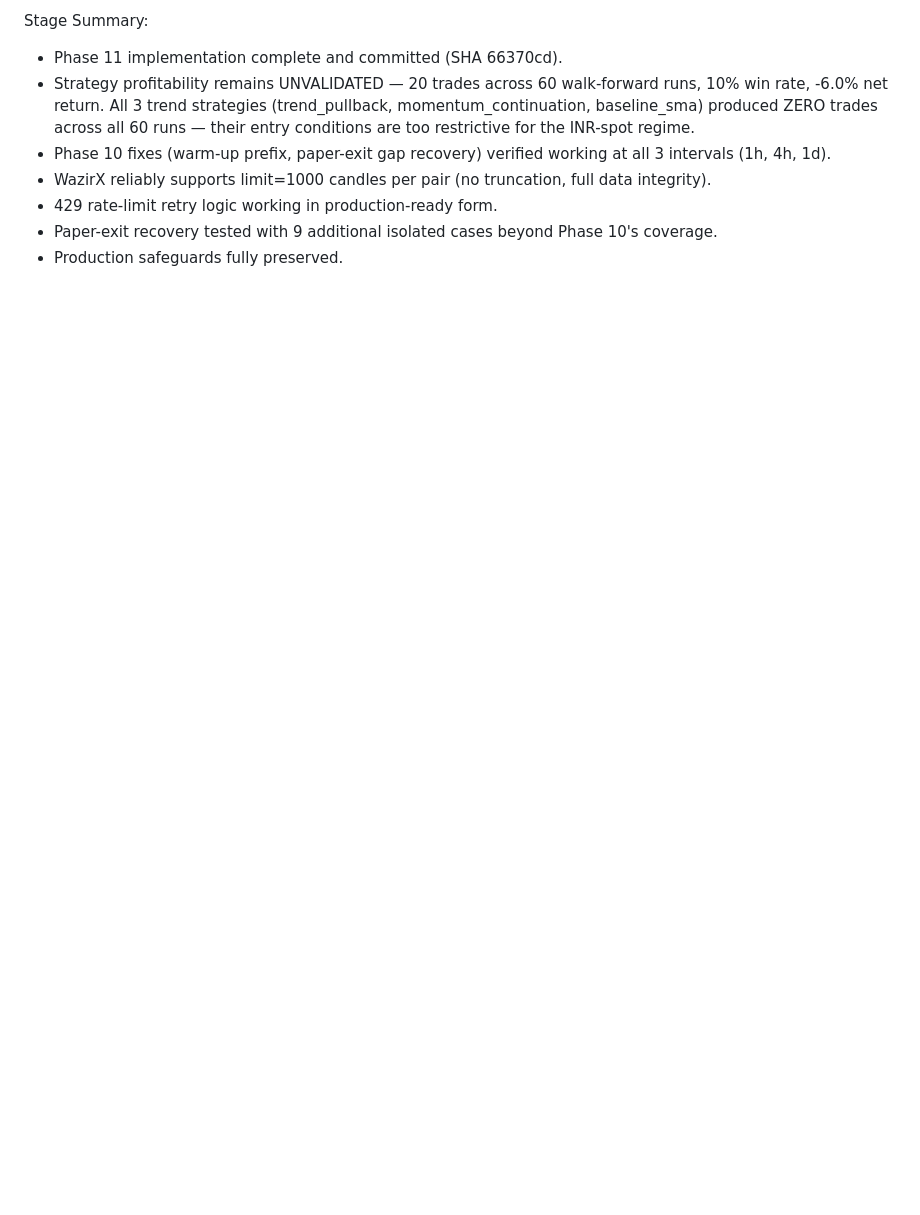
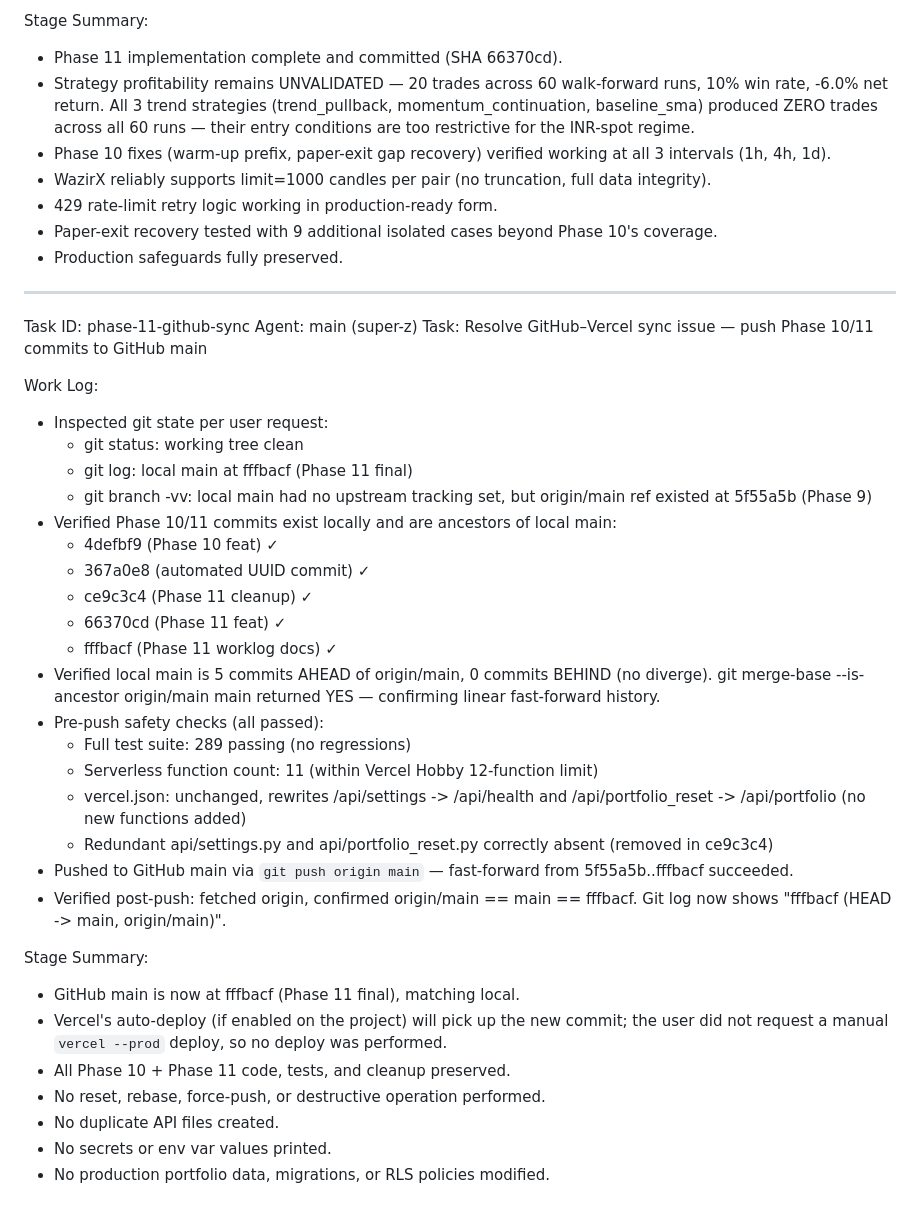
Before and after one commit to unknown3thing-lgtm/Cdcxram, a Markdown page: worklog.md, the part around the change. Rendered like a GitHub page; blank space fills up the shorter version.

Commit message:
docs(phase11): log GitHub-Vercel sync resolution (5f55a5b -> fffbacf fast-forward push)

```diff
--- a/worklog.md
+++ b/worklog.md
@@ -317,3 +317,47 @@ Stage Summary:
 - Paper-exit recovery tested with 9 additional isolated cases beyond
   Phase 10's coverage.
 - Production safeguards fully preserved.
+
+---
+Task ID: phase-11-github-sync
+Agent: main (super-z)
+Task: Resolve GitHub–Vercel sync issue — push Phase 10/11 commits to GitHub main
+
+Work Log:
+- Inspected git state per user request:
+    * git status: working tree clean
+    * git log: local main at fffbacf (Phase 11 final)
+    * git branch -vv: local main had no upstream tracking set,
+      but origin/main ref existed at 5f55a5b (Phase 9)
+- Verified Phase 10/11 commits exist locally and are ancestors
+  of local main:
+    * 4defbf9 (Phase 10 feat) ✓
+    * 367a0e8 (automated UUID commit) ✓
+    * ce9c3c4 (Phase 11 cleanup) ✓
+    * 66370cd (Phase 11 feat) ✓
+    * fffbacf (Phase 11 worklog docs) ✓
+- Verified local main is 5 commits AHEAD of origin/main, 0 commits
+  BEHIND (no diverge). git merge-base --is-ancestor origin/main main
+  returned YES — confirming linear fast-forward history.
+- Pre-push safety checks (all passed):
+    * Full test suite: 289 passing (no regressions)
+    * Serverless function count: 11 (within Vercel Hobby 12-function limit)
+    * vercel.json: unchanged, rewrites /api/settings -> /api/health
+      and /api/portfolio_reset -> /api/portfolio (no new functions added)
+    * Redundant api/settings.py and api/portfolio_reset.py correctly
+      absent (removed in ce9c3c4)
+- Pushed to GitHub main via `git push origin main` — fast-forward
+  from 5f55a5b..fffbacf succeeded.
+- Verified post-push: fetched origin, confirmed origin/main ==
+  main == fffbacf. Git log now shows "fffbacf (HEAD -> main, origin/main)".
+
+Stage Summary:
+- GitHub main is now at fffbacf (Phase 11 final), matching local.
+- Vercel's auto-deploy (if enabled on the project) will pick up the
+  new commit; the user did not request a manual `vercel --prod`
+  deploy, so no deploy was performed.
+- All Phase 10 + Phase 11 code, tests, and cleanup preserved.
+- No reset, rebase, force-push, or destructive operation performed.
+- No duplicate API files created.
+- No secrets or env var values printed.
+- No production portfolio data, migrations, or RLS policies modified.
```
